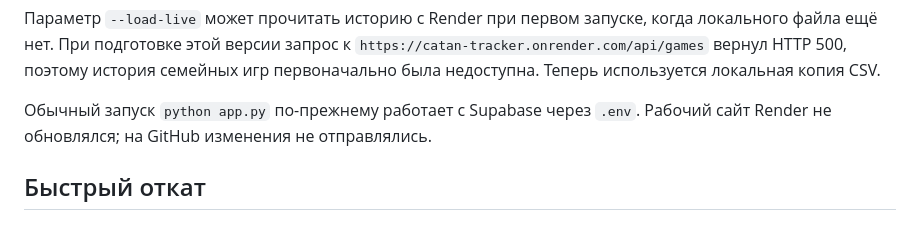
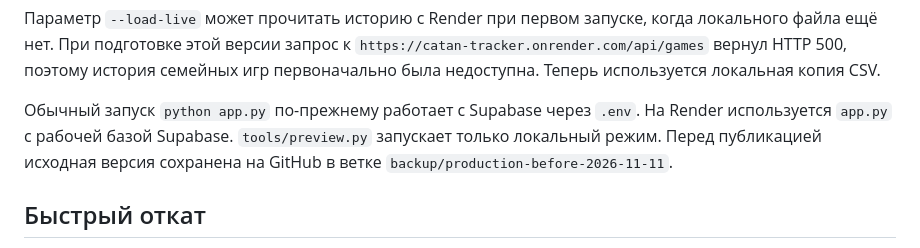
Before and after one commit to Maksim993/catan-tracker, a Markdown page: ПРОВЕРКА.md, the part around the change. GitHub-like rendering.

Commit message:
Document production mode and remote rollback branch

```diff
--- a/ПРОВЕРКА.md
+++ b/ПРОВЕРКА.md
@@ -40,7 +40,10 @@ python tools/preview.py
 семейных игр первоначально была недоступна. Теперь используется локальная копия CSV.
 
 Обычный запуск `python app.py` по-прежнему работает с Supabase через `.env`.
-Рабочий сайт Render не обновлялся; на GitHub изменения не отправлялись.
+На Render используется `app.py` с рабочей базой Supabase.
+`tools/preview.py` запускает только локальный режим.
+Перед публикацией исходная версия сохранена на GitHub в ветке
+`backup/production-before-2026-11-11`.
 
 ## Быстрый откат
 
```
